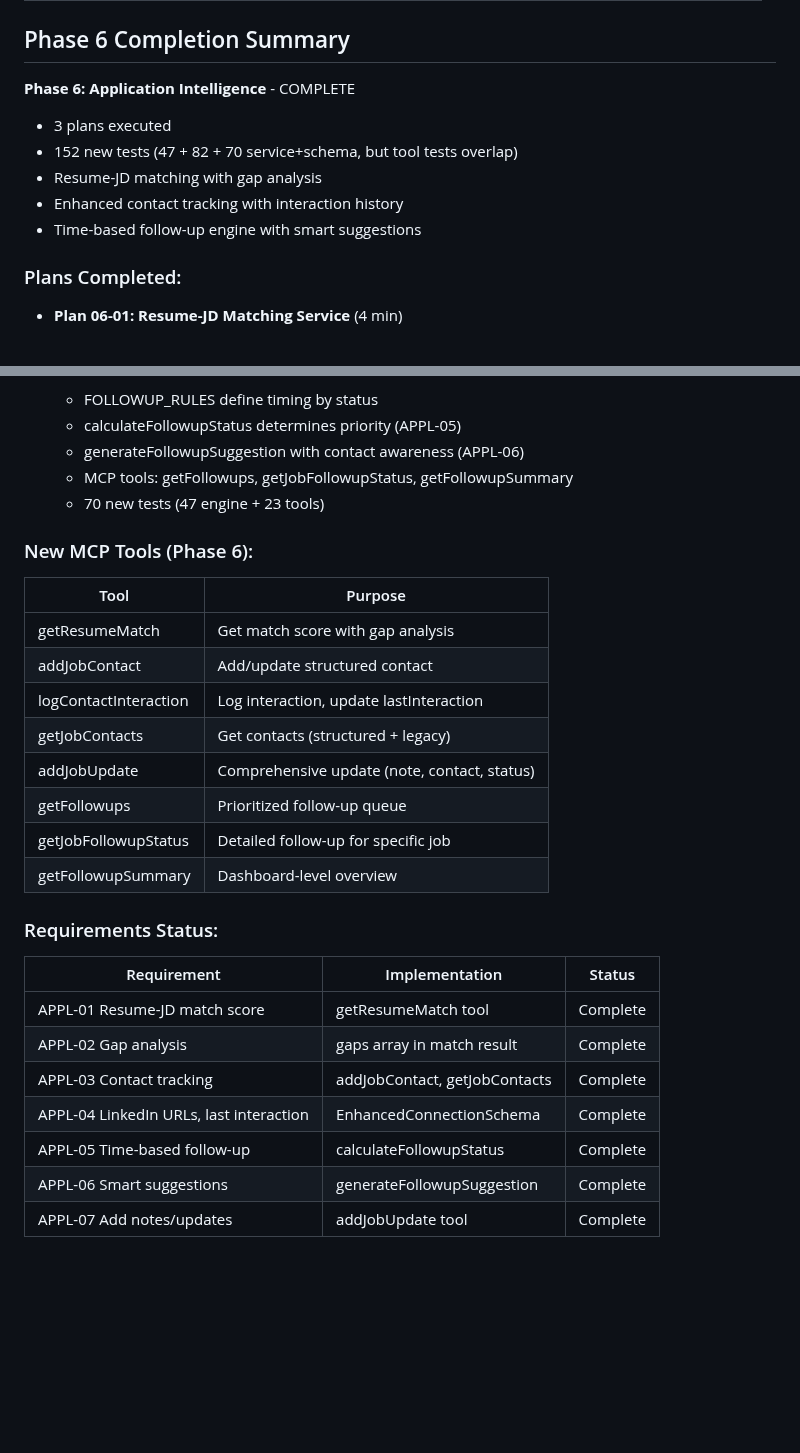
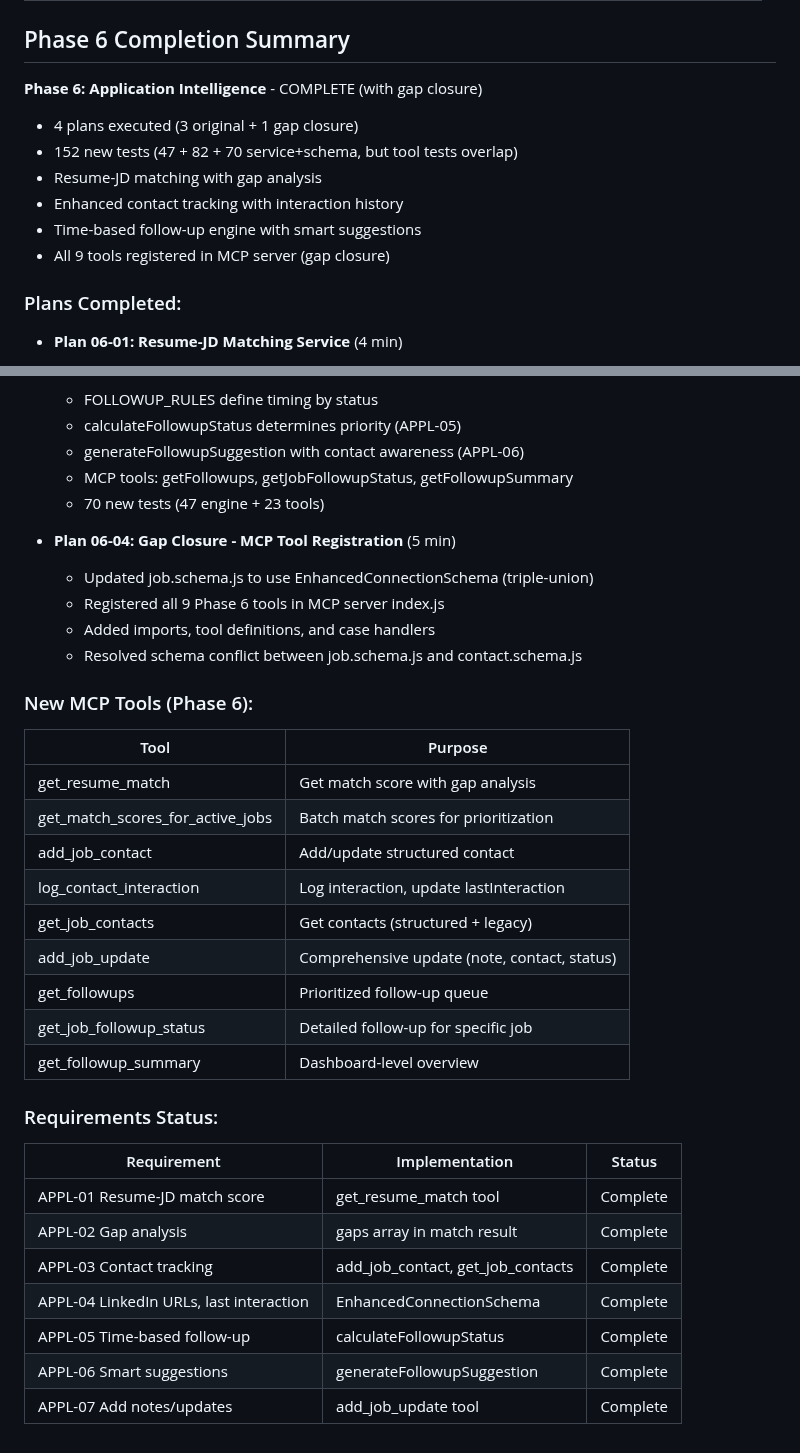
Before and after one commit to genreme/job-share, a Markdown page: .planning/STATE.md, 2 parts joined by grey strips. Rendered like a GitHub page; blank space fills up the shorter version.

Commit message:
docs(06-04): complete gap closure plan
Tasks completed: 2/2
- Task 1: Update job.schema.js to use EnhancedConnectionSchema
- Task 2: Register Phase 6 tools in MCP server

SUMMARY: .planning/phases/06-application-intelligence/06-04-SUMMARY.md

```diff
--- a/.planning/STATE.md
+++ b/.planning/STATE.md
@@ -392,13 +394,14 @@ Resume file: None
 
 ## Phase 6 Completion Summary
 
-**Phase 6: Application Intelligence** - COMPLETE
+**Phase 6: Application Intelligence** - COMPLETE (with gap closure)
 
-- 3 plans executed
+- 4 plans executed (3 original + 1 gap closure)
 - 152 new tests (47 + 82 + 70 service+schema, but tool tests overlap)
 - Resume-JD matching with gap analysis
 - Enhanced contact tracking with interaction history
 - Time-based follow-up engine with smart suggestions
+- All 9 tools registered in MCP server (gap closure)
 
 ### Plans Completed:
 
@@ -421,27 +424,34 @@ Resume file: None
   - MCP tools: getFollowups, getJobFollowupStatus, getFollowupSummary
   - 70 new tests (47 engine + 23 tools)
 
+- **Plan 06-04: Gap Closure - MCP Tool Registration** (5 min)
+  - Updated job.schema.js to use EnhancedConnectionSchema (triple-union)
+  - Registered all 9 Phase 6 tools in MCP server index.js
+  - Added imports, tool definitions, and case handlers
+  - Resolved schema conflict between job.schema.js and contact.schema.js
+
 ### New MCP Tools (Phase 6):
 
 | Tool | Purpose |
 |------|---------|
-| getResumeMatch | Get match score with gap analysis |
-| addJobContact | Add/update structured contact |
-| logContactInteraction | Log interaction, update lastInteraction |
-| getJobContacts | Get contacts (structured + legacy) |
-| addJobUpdate | Comprehensive update (note, contact, status) |
-| getFollowups | Prioritized follow-up queue |
-| getJobFollowupStatus | Detailed follow-up for specific job |
-| getFollowupSummary | Dashboard-level overview |
+| get_resume_match | Get match score with gap analysis |
+| get_match_scores_for_active_jobs | Batch match scores for prioritization |
+| add_job_contact | Add/update structured contact |
+| log_contact_interaction | Log interaction, update lastInteraction |
+| get_job_contacts | Get contacts (structured + legacy) |
+| add_job_update | Comprehensive update (note, contact, status) |
+| get_followups | Prioritized follow-up queue |
+| get_job_followup_status | Detailed follow-up for specific job |
+| get_followup_summary | Dashboard-level overview |
 
 ### Requirements Status:
 
 | Requirement | Implementation | Status |
 |-------------|----------------|--------|
-| APPL-01 Resume-JD match score | getResumeMatch tool | Complete |
+| APPL-01 Resume-JD match score | get_resume_match tool | Complete |
 | APPL-02 Gap analysis | gaps array in match result | Complete |
-| APPL-03 Contact tracking | addJobContact, getJobContacts | Complete |
+| APPL-03 Contact tracking | add_job_contact, get_job_contacts | Complete |
 | APPL-04 LinkedIn URLs, last interaction | EnhancedConnectionSchema | Complete |
 | APPL-05 Time-based follow-up | calculateFollowupStatus | Complete |
 | APPL-06 Smart suggestions | generateFollowupSuggestion | Complete |
-| APPL-07 Add notes/updates | addJobUpdate tool | Complete |
+| APPL-07 Add notes/updates | add_job_update tool | Complete |
```
Also changed, not shown: other parts of .planning/STATE.md (+12 -10 lines), 1 other file.
